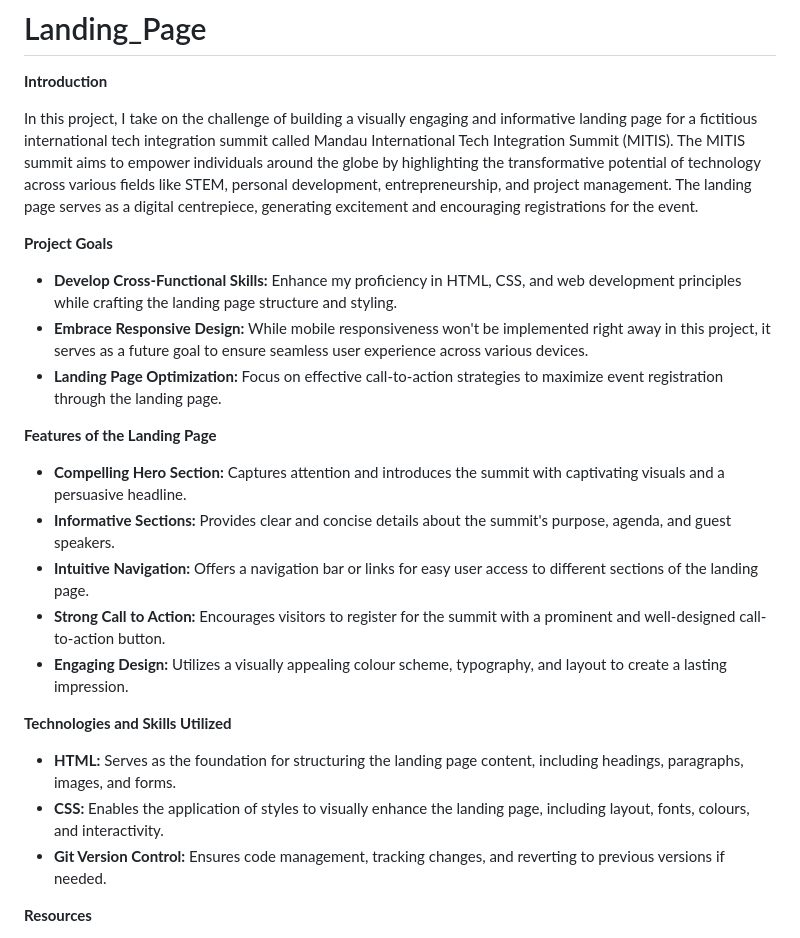
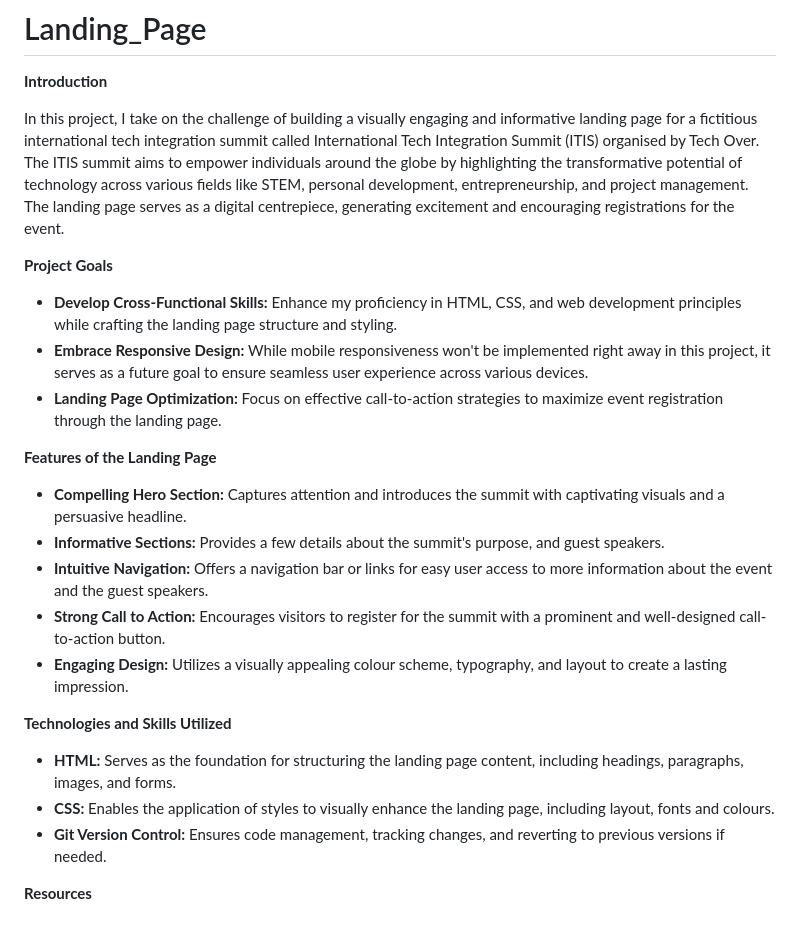
Before and after one commit to kudamndau/Landing_Page, a Markdown page: README.md, the part around the change printed below. Rendered like a GitHub page.

Commit message:
doc(README): Update modifications to the file
Polished up the project intro and added acknowledgements
to the creators of the images used in the project

```diff
--- a/README.md
+++ b/README.md
@@ -1,7 +1,7 @@
 # Landing_Page
 **Introduction**
 
-In this project, I take on the challenge of building a visually engaging and informative landing page for a fictitious international tech integration summit called Mandau International Tech Integration Summit (MITIS). The MITIS summit aims to empower individuals around the globe by highlighting the transformative potential of technology across various fields like STEM, personal development, entrepreneurship, and project management. The landing page serves as a digital centrepiece, generating excitement and encouraging registrations for the event.
+In this project, I take on the challenge of building a visually engaging and informative landing page for a fictitious international tech integration summit called International Tech Integration Summit (ITIS) organised by Tech Over. The ITIS summit aims to empower individuals around the globe by highlighting the transformative potential of technology across various fields like STEM, personal development, entrepreneurship, and project management. The landing page serves as a digital centrepiece, generating excitement and encouraging registrations for the event.
 
 **Project Goals**
 
@@ -12,15 +12,15 @@ In this project, I take on the challenge of building a visually engaging and inf
 **Features of the Landing Page**
 
 - **Compelling Hero Section:** Captures attention and introduces the summit with captivating visuals and a persuasive headline.
-- **Informative Sections:** Provides clear and concise details about the summit's purpose, agenda, and guest speakers.
-- **Intuitive Navigation:** Offers a navigation bar or links for easy user access to different sections of the landing page.
+- **Informative Sections:** Provides a few details about the summit's purpose, and guest speakers.
+- **Intuitive Navigation:** Offers a navigation bar or links for easy user access to more information about the event and the guest speakers.
 - **Strong Call to Action:** Encourages visitors to register for the summit with a prominent and well-designed call-to-action button.
 - **Engaging Design:** Utilizes a visually appealing colour scheme, typography, and layout to create a lasting impression.
 
 **Technologies and Skills Utilized**
 
 - **HTML:** Serves as the foundation for structuring the landing page content, including headings, paragraphs, images, and forms.
-- **CSS:** Enables the application of styles to visually enhance the landing page, including layout, fonts, colours, and interactivity.
+- **CSS:** Enables the application of styles to visually enhance the landing page, including layout, fonts and colours.
 - **Git Version Control:** Ensures code management, tracking changes, and reverting to previous versions if needed.
 
 **Resources**
```
Also changed, not shown: other parts of README.md (+6 -0 lines).
